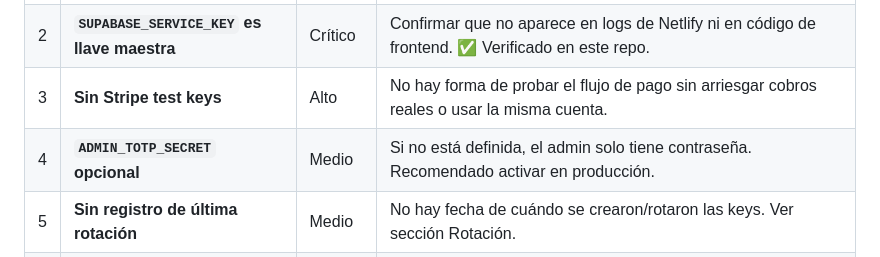
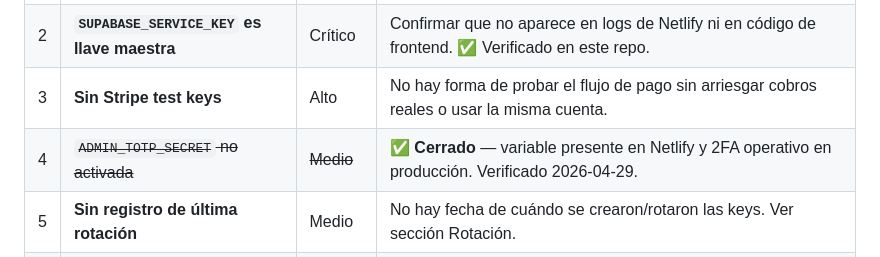
Before and after one commit to rfpaez-gif/PerfilaPro, a Markdown page: docs/keys-inventory.md, the part around the change. Drawn GitHub-style.

Commit message:
docs: corregir inventario — ADMIN_TOTP_SECRET ya estaba activa en prod

```diff
--- a/docs/keys-inventory.md
+++ b/docs/keys-inventory.md
@@ -31,7 +31,7 @@
 | 1 | **Sin entorno `dev` ni `preview`** | Alto | Cualquier prueba local usa las keys de producción. Ver sección Entornos. |
 | 2 | **`SUPABASE_SERVICE_KEY` es llave maestra** | Crítico | Confirmar que no aparece en logs de Netlify ni en código de frontend. ✅ Verificado en este repo. |
 | 3 | **Sin Stripe test keys** | Alto | No hay forma de probar el flujo de pago sin arriesgar cobros reales o usar la misma cuenta. |
-| 4 | **`ADMIN_TOTP_SECRET` opcional** | Medio | Si no está definida, el admin solo tiene contraseña. Recomendado activar en producción. |
+| 4 | ~~`ADMIN_TOTP_SECRET` no activada~~ | ~~Medio~~ | ✅ **Cerrado** — variable presente en Netlify y 2FA operativo en producción. Verificado 2026-04-29. |
 | 5 | **Sin registro de última rotación** | Medio | No hay fecha de cuándo se crearon/rotaron las keys. Ver sección Rotación. |
 | 6 | **ImprovMX no tiene variable en el código** | Info | ImprovMX gestiona el ruteo de email a nivel DNS/dashboard. No requiere variable de entorno en el repo — confirmar que la configuración DNS está documentada fuera. |
 
```
